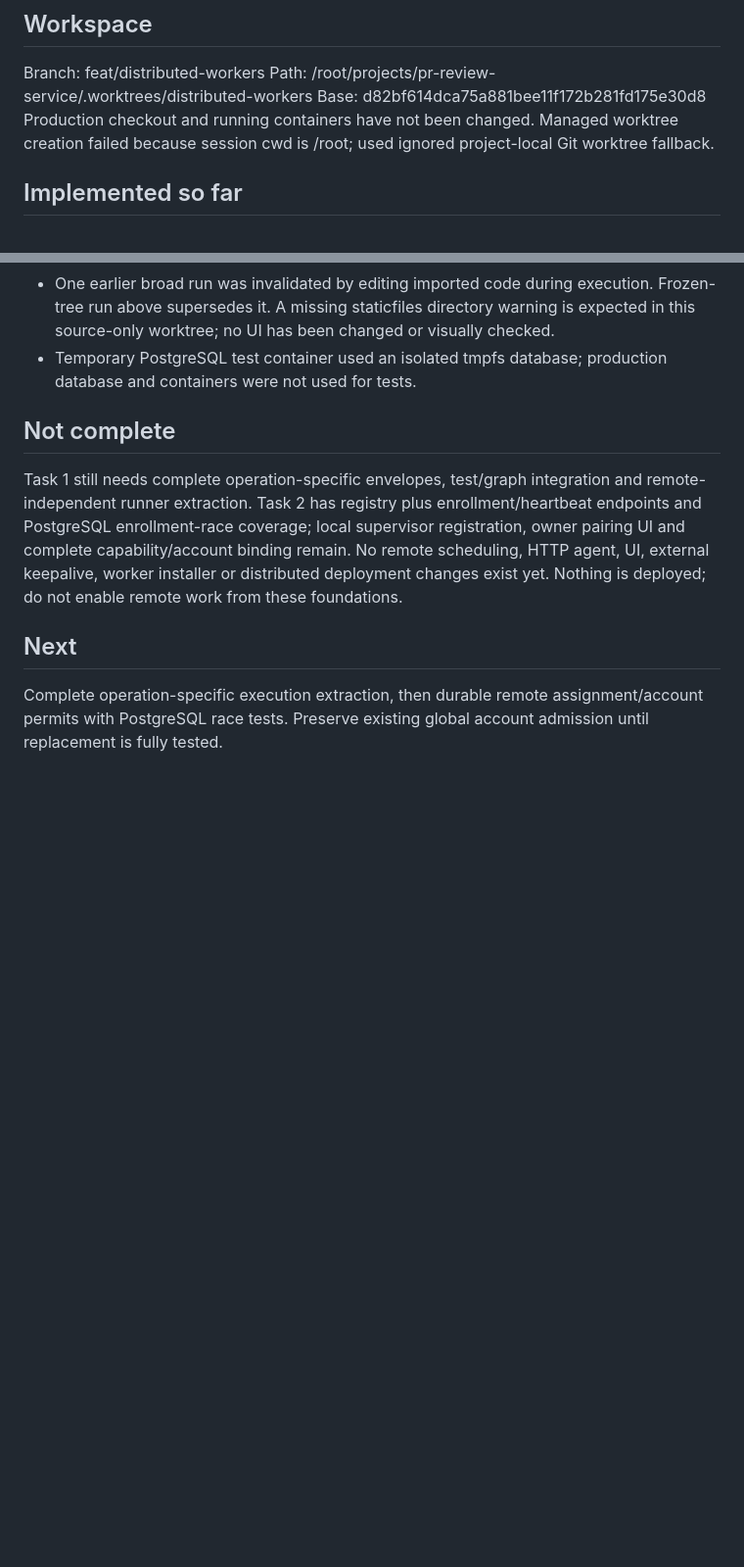
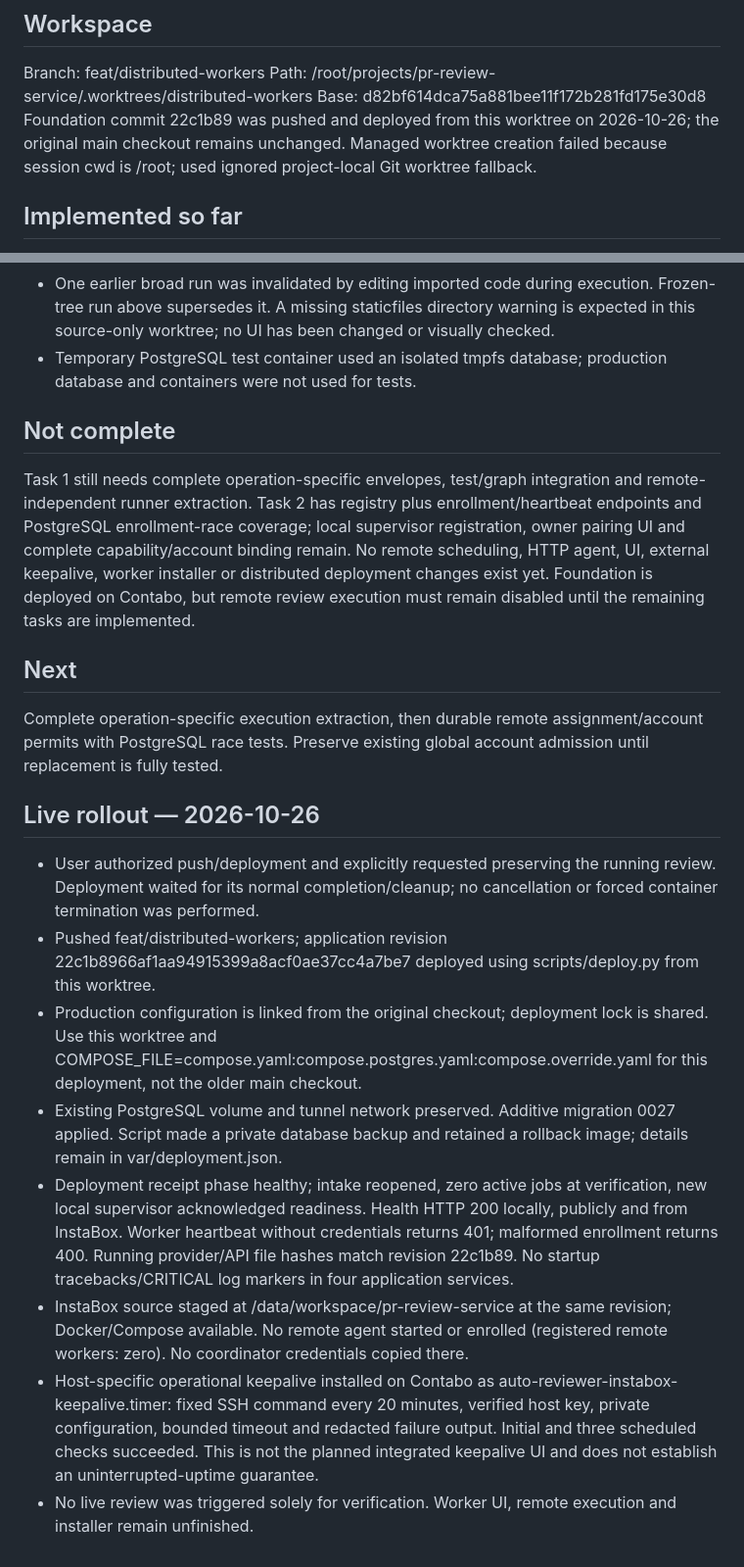
Before and after one commit to Ainzw0rth/pr-review-service, a Markdown page: .claude/distributed-workers-progress.md, 2 parts joined by grey strips. Shown at 98% size. Rendered like a GitHub page; blank space fills up the shorter version.

Commit message:
docs: record foundation deployment and InstaBox preparation

```diff
--- a/.claude/distributed-workers-progress.md
+++ b/.claude/distributed-workers-progress.md
@@ -5,7 +5,7 @@
 Branch: feat/distributed-workers
 Path: /root/projects/pr-review-service/.worktrees/distributed-workers
 Base: d82bf614dca75a881bee11f172b281fd175e30d8
-Production checkout and running containers have not been changed. Managed worktree creation failed because session cwd is /root; used ignored project-local Git worktree fallback.
+Foundation commit 22c1b89 was pushed and deployed from this worktree on 2026-10-26; the original main checkout remains unchanged. Managed worktree creation failed because session cwd is /root; used ignored project-local Git worktree fallback.
 
 ## Implemented so far
 
@@ -28,8 +28,19 @@ Production checkout and running containers have not been changed. Managed worktr
 
 ## Not complete
 
-Task 1 still needs complete operation-specific envelopes, test/graph integration and remote-independent runner extraction. Task 2 has registry plus enrollment/heartbeat endpoints and PostgreSQL enrollment-race coverage; local supervisor registration, owner pairing UI and complete capability/account binding remain. No remote scheduling, HTTP agent, UI, external keepalive, worker installer or distributed deployment changes exist yet. Nothing is deployed; do not enable remote work from these foundations.
+Task 1 still needs complete operation-specific envelopes, test/graph integration and remote-independent runner extraction. Task 2 has registry plus enrollment/heartbeat endpoints and PostgreSQL enrollment-race coverage; local supervisor registration, owner pairing UI and complete capability/account binding remain. No remote scheduling, HTTP agent, UI, external keepalive, worker installer or distributed deployment changes exist yet. Foundation is deployed on Contabo, but remote review execution must remain disabled until the remaining tasks are implemented.
 
 ## Next
 
 Complete operation-specific execution extraction, then durable remote assignment/account permits with PostgreSQL race tests. Preserve existing global account admission until replacement is fully tested.
+
+## Live rollout — 2026-10-26
+
+- User authorized push/deployment and explicitly requested preserving the running review. Deployment waited for its normal completion/cleanup; no cancellation or forced container termination was performed.
+- Pushed feat/distributed-workers; application revision 22c1b8966af1aa94915399a8acf0ae37cc4a7be7 deployed using scripts/deploy.py from this worktree.
+- Production configuration is linked from the original checkout; deployment lock is shared. Use this worktree and COMPOSE_FILE=compose.yaml:compose.postgres.yaml:compose.override.yaml for this deployment, not the older main checkout.
+- Existing PostgreSQL volume and tunnel network preserved. Additive migration 0027 applied. Script made a private database backup and retained a rollback image; details remain in var/deployment.json.
+- Deployment receipt phase healthy; intake reopened, zero active jobs at verification, new local supervisor acknowledged readiness. Health HTTP 200 locally, publicly and from InstaBox. Worker heartbeat without credentials returns 401; malformed enrollment returns 400. Running provider/API file hashes match revision 22c1b89. No startup tracebacks/CRITICAL log markers in four application services.
+- InstaBox source staged at /data/workspace/pr-review-service at the same revision; Docker/Compose available. No remote agent started or enrolled (registered remote workers: zero). No coordinator credentials copied there.
+- Host-specific operational keepalive installed on Contabo as auto-reviewer-instabox-keepalive.timer: fixed SSH command every 20 minutes, verified host key, private configuration, bounded timeout and redacted failure output. Initial and three scheduled checks succeeded. This is not the planned integrated keepalive UI and does not establish an uninterrupted-uptime guarantee.
+- No live review was triggered solely for verification. Worker UI, remote execution and installer remain unfinished.
```
